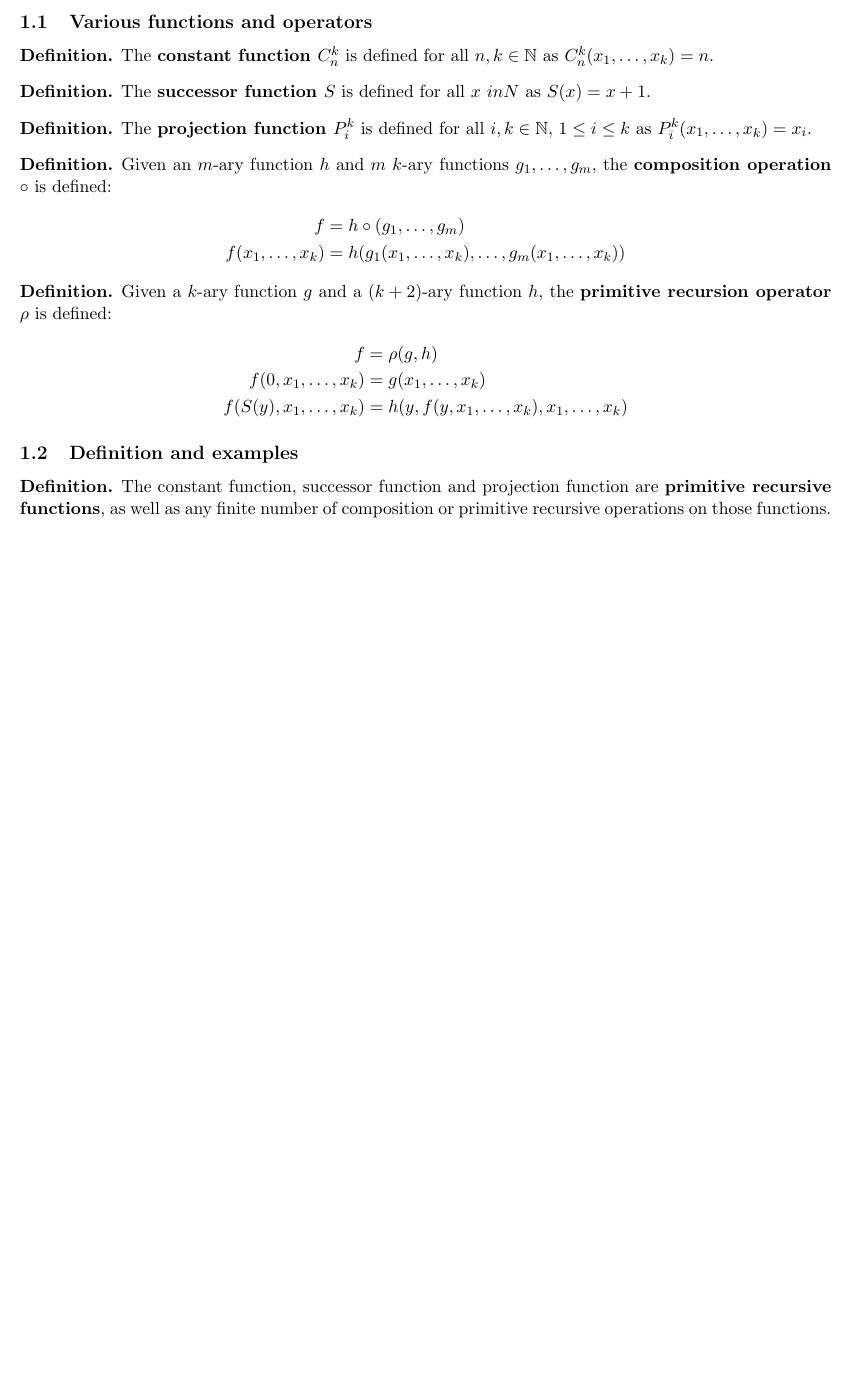
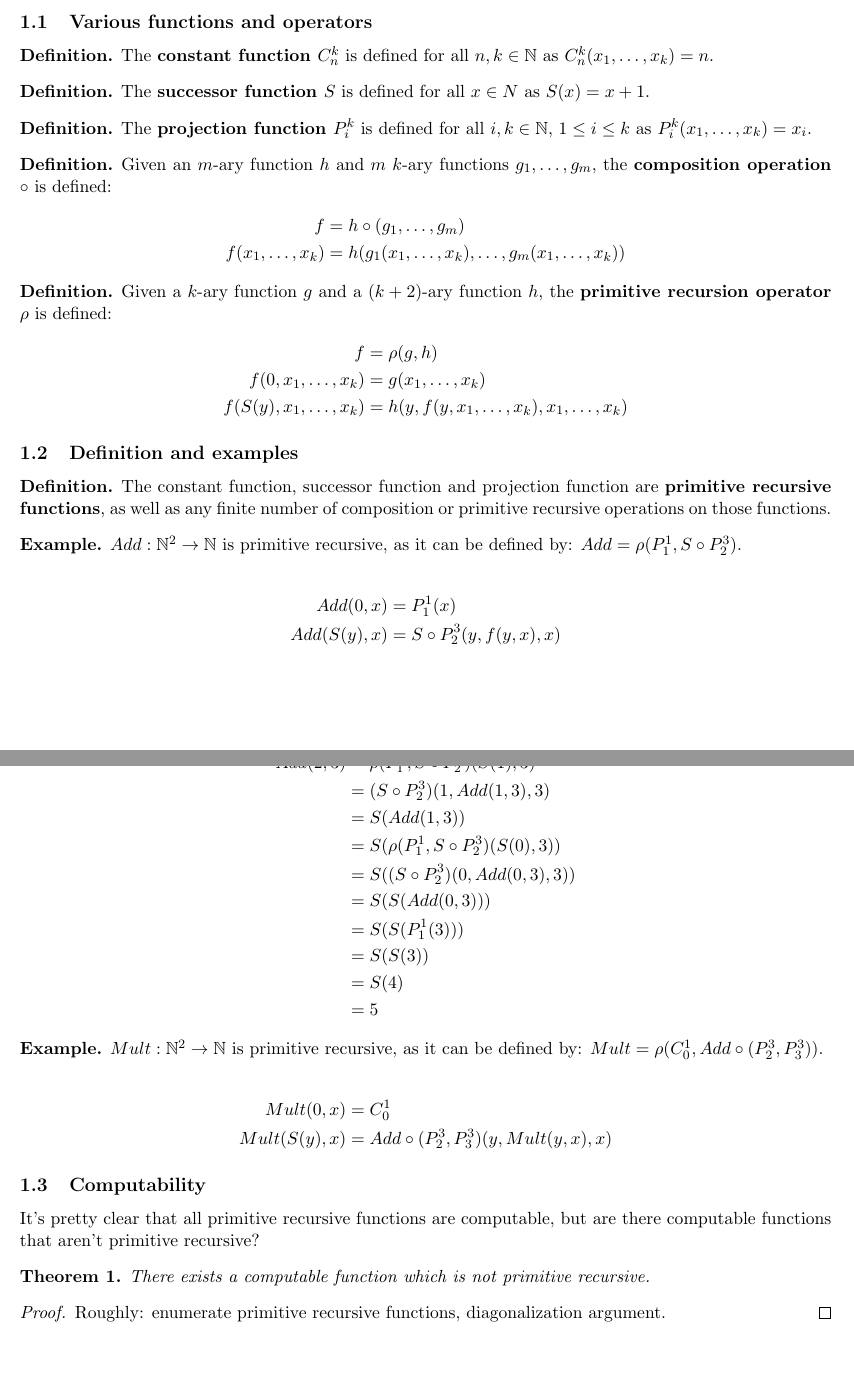
Before and after one commit to benchaplin/undergrad-complexity, a LaTeX document (notes/2_primitive_recursive.tex): part of the page before the commit and two parts of pages 1 and 2 of 2 after it, the two joined at a grey line, cut so that both start at the same text, the shorter picture padded with empty space. Compiled offline with pdfLaTeX.

Commit message:
Add primitive recursive notes

```diff
--- a/notes/2_primitive_recursive.tex
+++ b/notes/2_primitive_recursive.tex
@@ -82,5 +82,65 @@
 	any finite number of composition or primitive recursive operations on those functions.
 \end{defn}
 
+\begin{ex}
+    $Add: \N^2 \rightarrow \N$ is primitive recursive, as it can be defined by:
+    $Add = \rho(P^1_1, S \circ P^3_2)$.
+
+    \begin{align*}
+        Add(0, x) &= P^1_1(x) \\
+        Add(S(y), x) &= S \circ P^3_2(y, f(y, x), x)
+    \end{align*}
+
+    Let's run $Add(2, 3)$:
+    \begin{align*}
+        Add(2, 3) &= \rho(P^1_1, S\circ P^3_2)(S(1), 3) \\
+                  &= (S\circ P^3_2)(1, Add(1, 3), 3)\\
+                  &= S(Add(1, 3))\\
+                  &= S(\rho(P^1_1, S\circ P^3_2)(S(0), 3))\\
+                  &= S((S\circ P^3_2)(0, Add(0, 3), 3))\\
+                  &= S(S(Add(0, 3)))\\
+                  &= S(S(P^1_1(3)))\\
+                  &= S(S(3))\\
+                  &= S(4)\\
+                  &= 5
+    \end{align*}
+\end{ex}
+
+\begin{ex}
+    $Mult: \N^2 \rightarrow \N$ is primitive recursive, as it can be defined by:
+    $Mult = \rho(C^1_0, Add \circ (P^3_2, P^3_3))$.
+
+    \begin{align*}
+        Mult(0, x) &= C^1_0 \\
+        Mult(S(y), x) &= Add \circ (P^3_2, P^3_3)(y, Mult(y, x), x)
+    \end{align*}
+\end{ex}
+
+\subsection{Computability}
+
+It's pretty clear that all primitive recursive functions are computable, but are there computable functions that
+aren't primitive recursive?
+
+\begin{thm}
+    There exists a computable function which is not primitive recursive.
+\end{thm}
+\begin{proof}
+    Roughly: enumerate primitive recursive functions, diagonalization argument.
+\end{proof}
+
+
+
+
+
+
+
+
+
+
+
+
+
+
+
 
 \end{document}
```
Also changed, not shown: notes/2_primitive_recursive.pdf, notes/2_primitive_recursive.tex (2 more changed lines).
